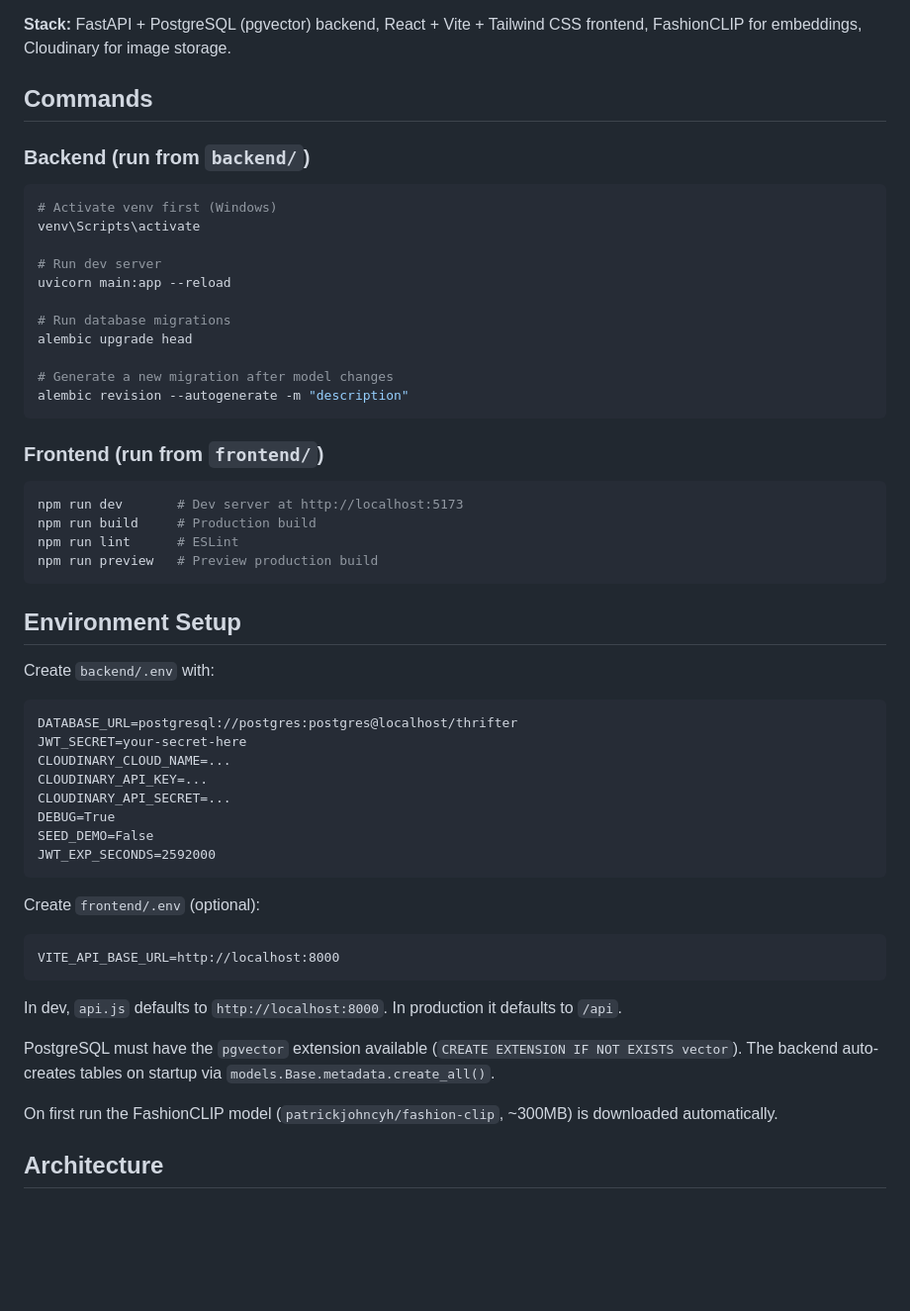
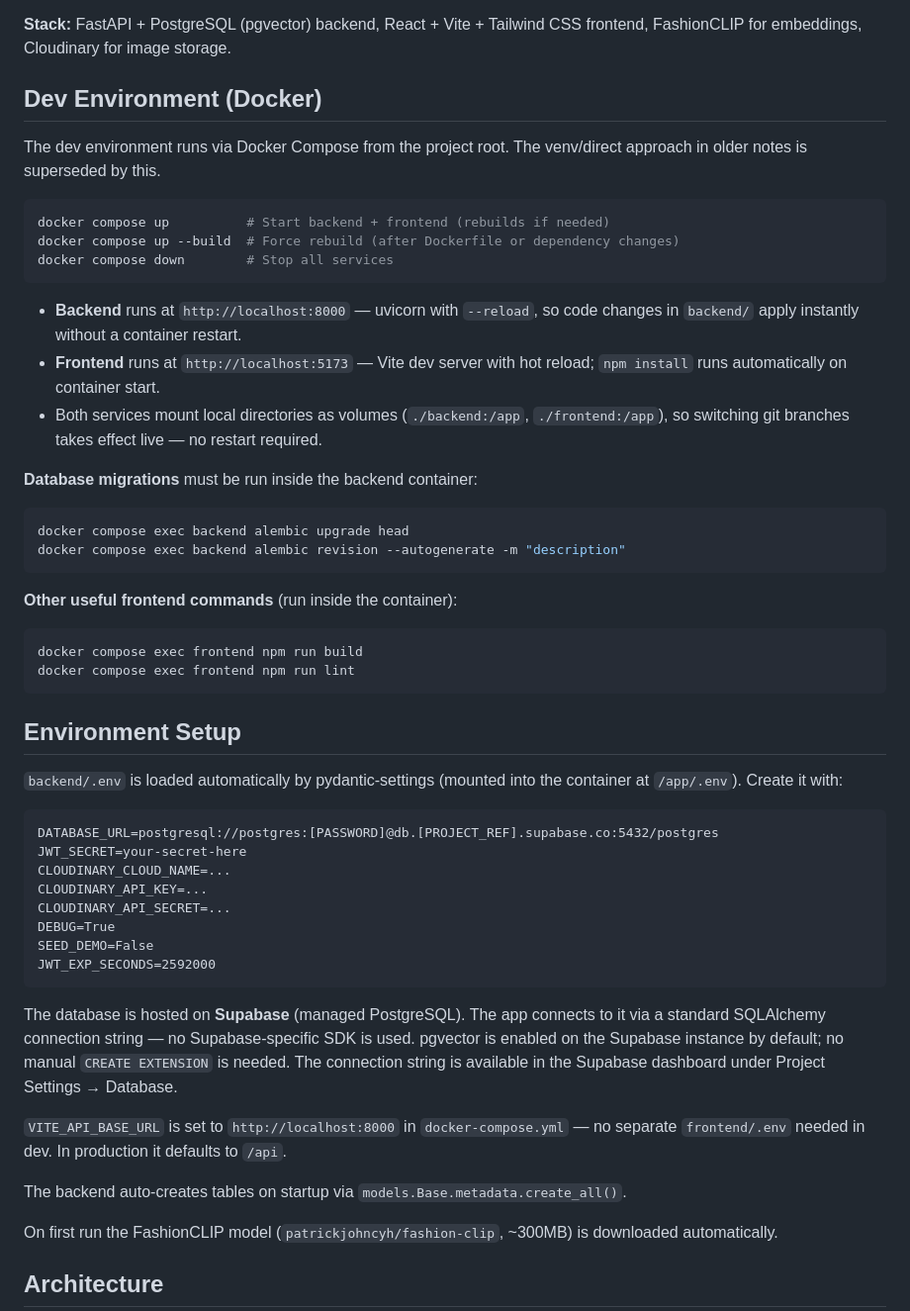
Before and after one commit to Aldrine-Chepnoen/Thrifter-app, a Markdown page: CLAUDE.md, the part around the change. Shown at 99% size. Drawn GitHub-style; blank space fills up the shorter version.

Commit message:
claude file update

````diff
--- a/CLAUDE.md
+++ b/CLAUDE.md
@@ -10,36 +10,37 @@ Treat all changes with production-level care — real users are actively using t
 
 **Stack:** FastAPI + PostgreSQL (pgvector) backend, React + Vite + Tailwind CSS frontend, FashionCLIP for embeddings, Cloudinary for image storage.
 
-## Commands
+## Dev Environment (Docker)
 
-### Backend (run from `backend/`)
+The dev environment runs via Docker Compose from the project root. The venv/direct approach in older notes is superseded by this.
+
 ```bash
-# Activate venv first (Windows)
-venv\Scripts\activate
-
-# Run dev server
-uvicorn main:app --reload
-
-# Run database migrations
-alembic upgrade head
-
-# Generate a new migration after model changes
-alembic revision --autogenerate -m "description"
+docker compose up          # Start backend + frontend (rebuilds if needed)
+docker compose up --build  # Force rebuild (after Dockerfile or dependency changes)
+docker compose down        # Stop all services
 ```
 
-### Frontend (run from `frontend/`)
+- **Backend** runs at `http://localhost:8000` — uvicorn with `--reload`, so code changes in `backend/` apply instantly without a container restart.
+- **Frontend** runs at `http://localhost:5173` — Vite dev server with hot reload; `npm install` runs automatically on container start.
+- Both services mount local directories as volumes (`./backend:/app`, `./frontend:/app`), so switching git branches takes effect live — no restart required.
+
+**Database migrations** must be run inside the backend container:
 ```bash
-npm run dev       # Dev server at http://localhost:5173
-npm run build     # Production build
-npm run lint      # ESLint
-npm run preview   # Preview production build
+docker compose exec backend alembic upgrade head
+docker compose exec backend alembic revision --autogenerate -m "description"
+```
+
+**Other useful frontend commands** (run inside the container):
+```bash
+docker compose exec frontend npm run build
+docker compose exec frontend npm run lint
 ```
 
 ## Environment Setup
 
-Create `backend/.env` with:
+`backend/.env` is loaded automatically by pydantic-settings (mounted into the container at `/app/.env`). Create it with:
 ```
-DATABASE_URL=postgresql://postgres:postgres@localhost/thrifter
+DATABASE_URL=postgresql://postgres:[PASSWORD]@db.[PROJECT_REF].supabase.co:5432/postgres
 JWT_SECRET=your-secret-here
 CLOUDINARY_CLOUD_NAME=...
 CLOUDINARY_API_KEY=...
@@ -49,13 +50,11 @@ SEED_DEMO=False
 JWT_EXP_SECONDS=2592000
 ```
 
-Create `frontend/.env` (optional):
-```
-VITE_API_BASE_URL=http://localhost:8000
-```
-In dev, `api.js` defaults to `http://localhost:8000`. In production it defaults to `/api`.
+The database is hosted on **Supabase** (managed PostgreSQL). The app connects to it via a standard SQLAlchemy connection string — no Supabase-specific SDK is used. pgvector is enabled on the Supabase instance by default; no manual `CREATE EXTENSION` is needed. The connection string is available in the Supabase dashboard under Project Settings → Database.
 
-PostgreSQL must have the `pgvector` extension available (`CREATE EXTENSION IF NOT EXISTS vector`). The backend auto-creates tables on startup via `models.Base.metadata.create_all()`.
+`VITE_API_BASE_URL` is set to `http://localhost:8000` in `docker-compose.yml` — no separate `frontend/.env` needed in dev. In production it defaults to `/api`.
+
+The backend auto-creates tables on startup via `models.Base.metadata.create_all()`.
 
 On first run the FashionCLIP model (`patrickjohncyh/fashion-clip`, ~300MB) is downloaded automatically.
 
````
